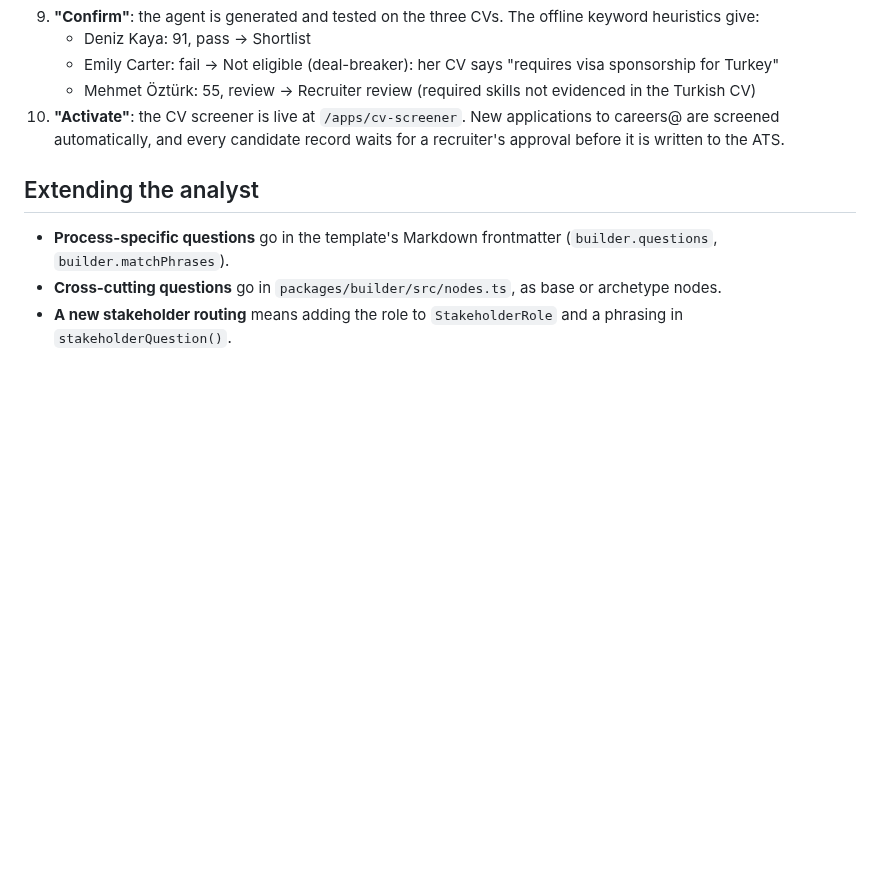
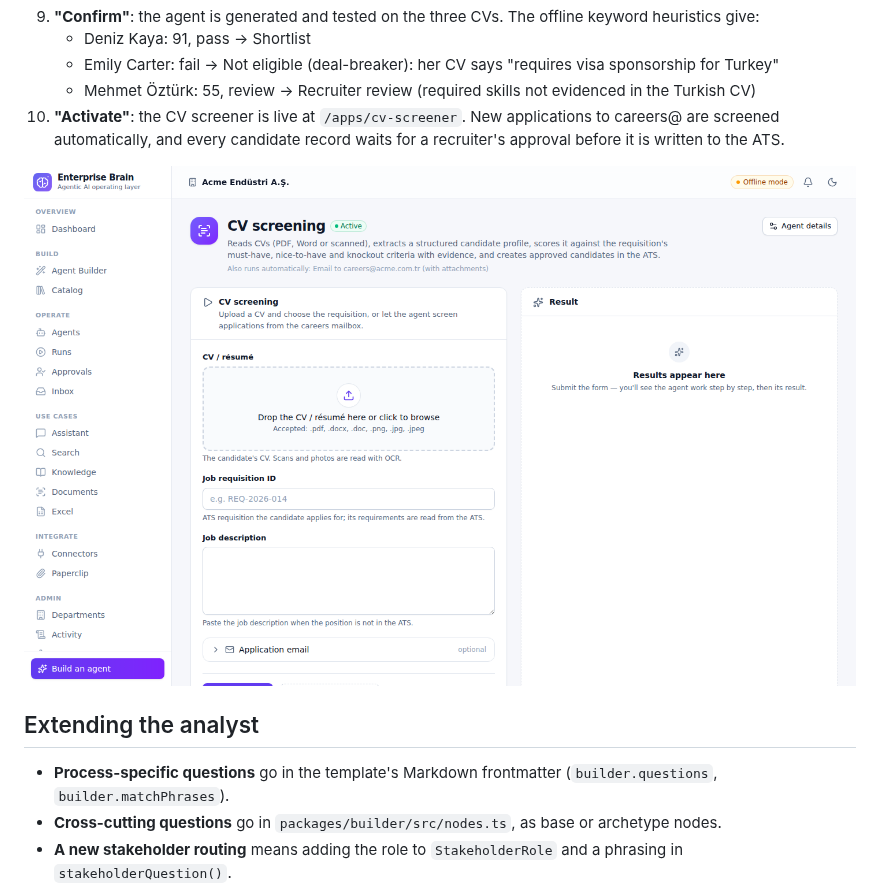
Before and after one commit to tintin222/enterprise-brain, a Markdown page: docs/AGENT-BUILDER.md, the part around the change. Drawn GitHub-style; pictures changed too: docs/screenshots/agent-app.png (added); blank space fills up the shorter version.

```diff
--- a/docs/AGENT-BUILDER.md
+++ b/docs/AGENT-BUILDER.md
@@ -113,6 +113,8 @@ The analyst:
    - Mehmet Öztürk: 55, review → Recruiter review (required skills not evidenced in the Turkish CV)
 10. **"Activate"**: the CV screener is live at `/apps/cv-screener`. New applications to careers@ are screened automatically, and every candidate record waits for a recruiter's approval before it is written to the ATS.
 
+![A CV screener's generated screen: a form from its inputs, results from its outputs](screenshots/agent-app.png)
+
 ## Extending the analyst
 
 - **Process-specific questions** go in the template's Markdown frontmatter (`builder.questions`, `builder.matchPhrases`).
```
Also changed, not shown: README.md (+8 -1 lines), docs/screenshots/agent-builder.png (added), docs/screenshots/dashboard.png (added), docs/screenshots/department-template.png (added), docs/screenshots/inbox.png (added), docs/screenshots/stakeholder-answer.png (added), 10 other files.
